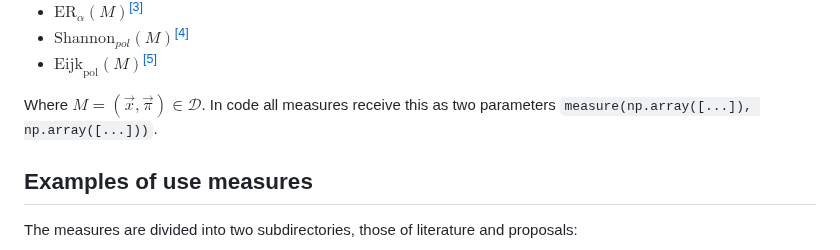
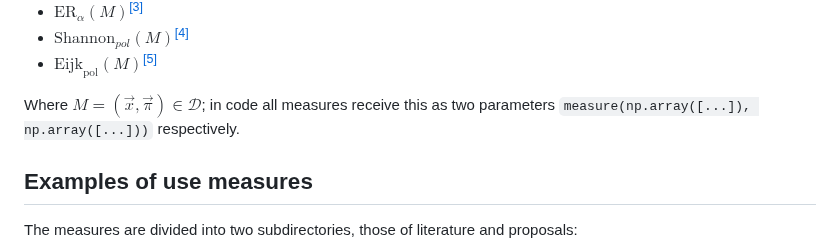
Before and after one commit to ulvenforst/pol_measures, a Markdown page: README.md, the part around the change. Drawn GitHub-style.

```diff
--- a/README.md
+++ b/README.md
@@ -40,7 +40,7 @@ This package includes the following polarization measurements:
 *   $\text{Shannon}_{pol}(M)$[<sup>[4]</sup>](#references-to-literature)
 *   $\text{Eijk}_\text{pol}(M)$[<sup>[5]</sup>](#references-to-literature)
 
-Where $M=(\vec{x},\vec{\pi})\in\mathscr{D}$. In code all measures receive this as two parameters `measure(np.array([...]), np.array([...]))`.
+Where $M=(\vec{x},\vec{\pi})\in\mathscr{D}$; in code all measures receive this as two parameters `measure(np.array([...]), np.array([...]))` respectively.
 
 ## Examples of use measures
 
```
